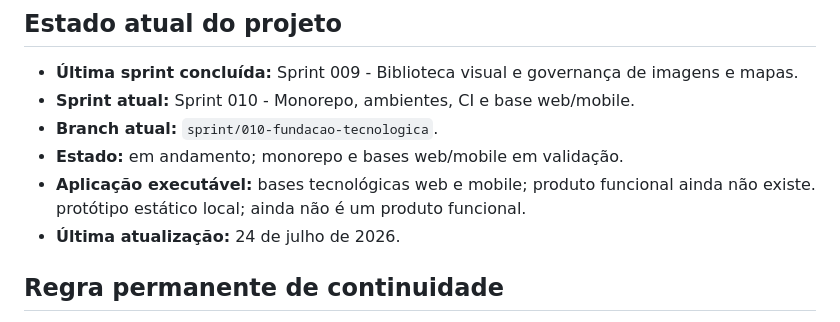
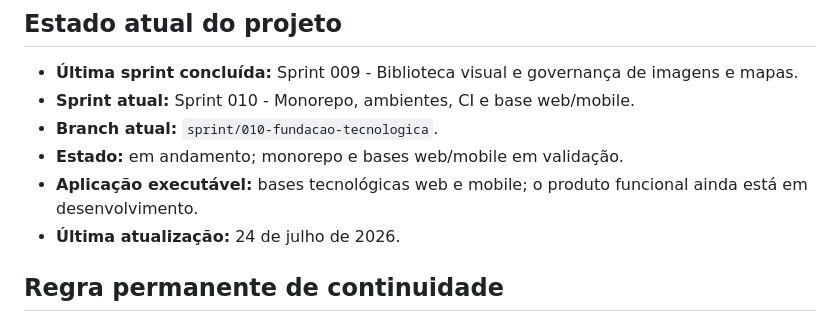
Before and after one commit to Raphaelsantos10/Apostolic-IA, a Markdown page: README.md, the part around the change. GitHub-like rendering.

Commit message:
docs: corrigir estado da fundacao tecnologica

```diff
--- a/README.md
+++ b/README.md
@@ -10,7 +10,7 @@ alinhado à visão cristã apostólica, batista e pentecostal.
 - **Sprint atual:** Sprint 010 - Monorepo, ambientes, CI e base web/mobile.
 - **Branch atual:** `sprint/010-fundacao-tecnologica`.
 - **Estado:** em andamento; monorepo e bases web/mobile em validação.
-- **Aplicação executável:** bases tecnológicas web e mobile; produto funcional ainda não existe. protótipo estático local; ainda não é um produto funcional.
+- **Aplicação executável:** bases tecnológicas web e mobile; o produto funcional ainda está em desenvolvimento.
 - **Última atualização:** 24 de julho de 2026.
 
 ## Regra permanente de continuidade
```
